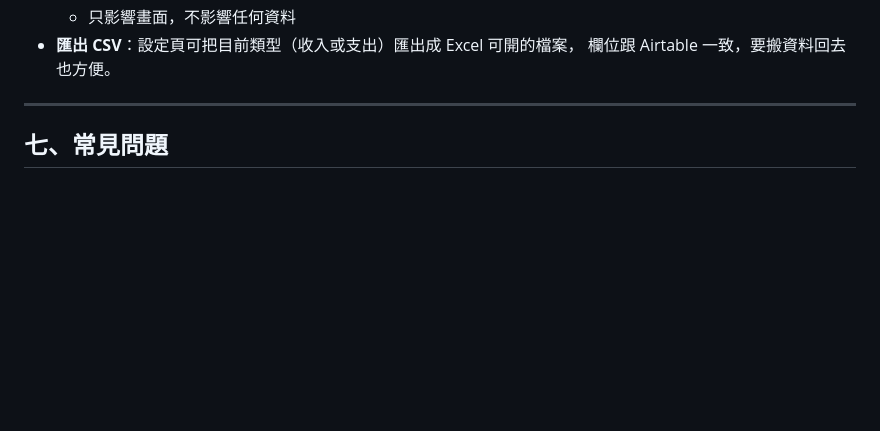
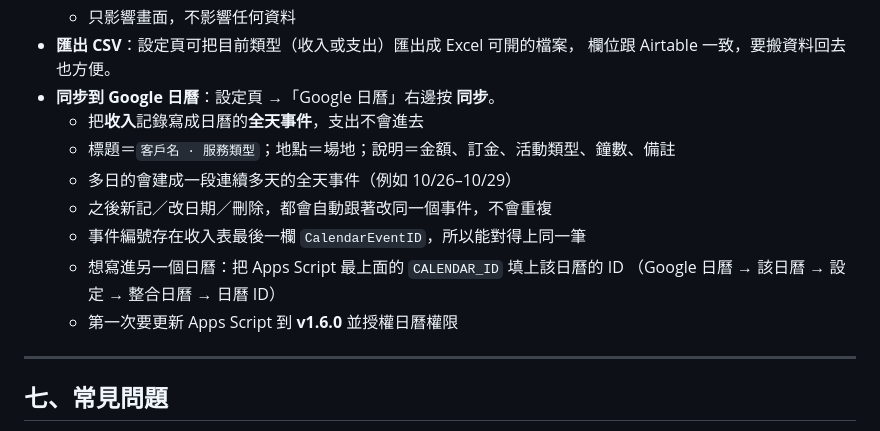
Before and after one commit to chanpon716/ledger, a Markdown page: 使用說明.md, the part around the change. Drawn GitHub-style; blank space fills up the shorter version.

Commit message:
更新 使用說明.md

```diff
--- a/使用說明.md
+++ b/使用說明.md
@@ -203,6 +203,15 @@
   - 只影響畫面，不影響任何資料
 - **匯出 CSV**：設定頁可把目前類型（收入或支出）匯出成 Excel 可開的檔案，
   欄位跟 Airtable 一致，要搬資料回去也方便。
+- **同步到 Google 日曆**：設定頁 →「Google 日曆」右邊按 **同步**。
+  - 把**收入**記錄寫成日曆的**全天事件**，支出不會進去
+  - 標題＝`客戶名 · 服務類型`；地點＝場地；說明＝金額、訂金、活動類型、鐘數、備註
+  - 多日的會建成一段連續多天的全天事件（例如 10/26–10/29）
+  - 之後新記／改日期／刪除，都會自動跟著改同一個事件，不會重複
+  - 事件編號存在收入表最後一欄 `CalendarEventID`，所以能對得上同一筆
+  - 想寫進另一個日曆：把 Apps Script 最上面的 `CALENDAR_ID` 填上該日曆的 ID
+    （Google 日曆 → 該日曆 → 設定 → 整合日曆 → 日曆 ID）
+  - 第一次要更新 Apps Script 到 **v1.6.0** 並授權日曆權限
 
 ---
 
```
